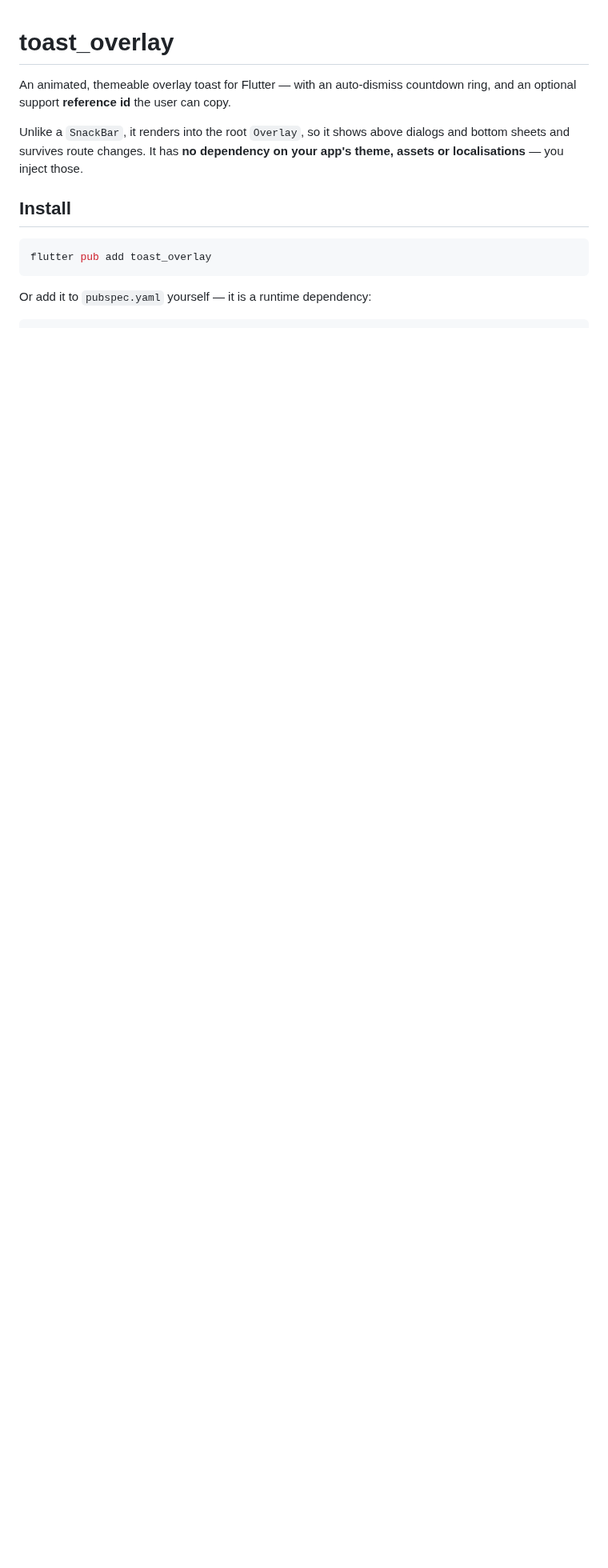
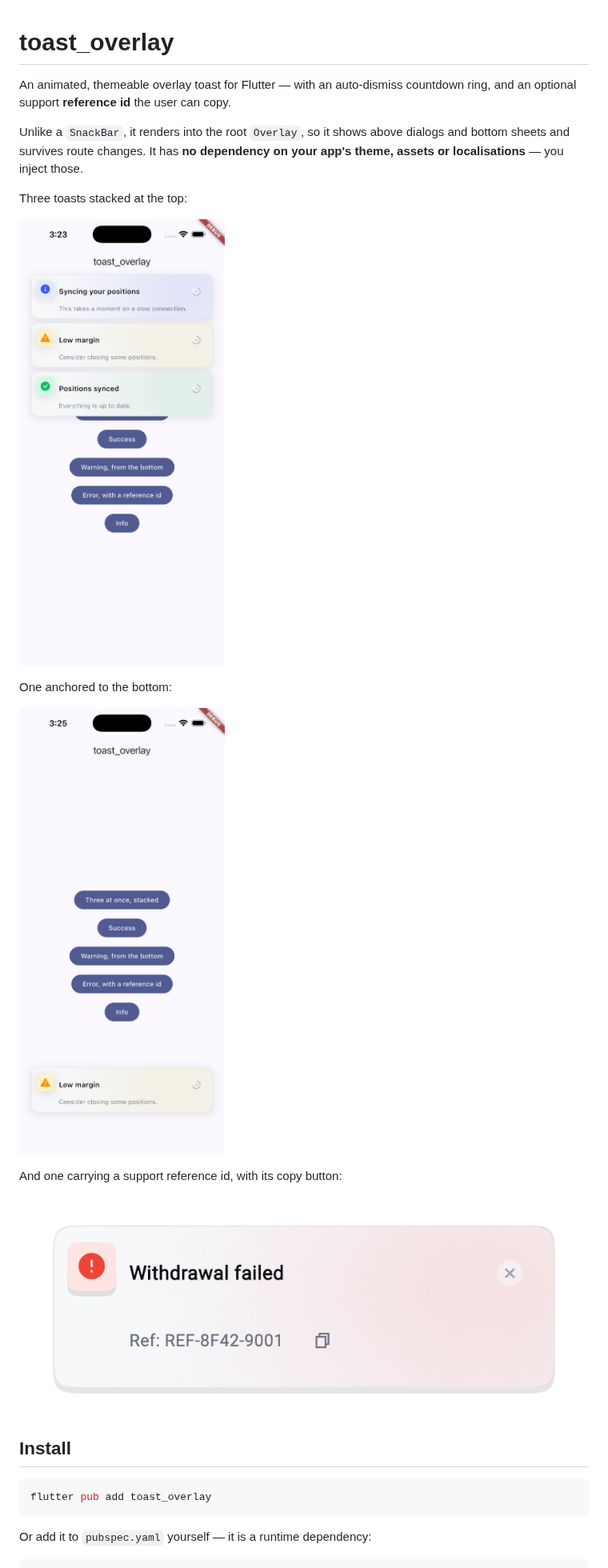
Before and after one commit to CtrlAltDevelop/toast_overlay, a Markdown page: README.md, the part around one of its changes. Shown at 80% size. GitHub-like rendering; pictures changed too: screenshots/bottom.png (added), screenshots/reference_id.png (added), screenshots/stacked.png (added); blank space fills up the shorter version.

```diff
--- a/README.md
+++ b/README.md
@@ -6,6 +6,18 @@ countdown ring, and an optional support **reference id** the user can copy.
 Unlike a `SnackBar`, it renders into the root `Overlay`, so it shows above
 dialogs and bottom sheets and survives route changes. It has **no dependency on
 your app's theme, assets or localisations** — you inject those.
+
+Three toasts stacked at the top:
+
+![Three stacked toasts](screenshots/stacked.png)
+
+One anchored to the bottom:
+
+![A toast anchored to the bottom](screenshots/bottom.png)
+
+And one carrying a support reference id, with its copy button:
+
+![An error toast with a reference id](screenshots/reference_id.png)
 
 ## Install
 
```
Also changed, not shown: other parts of README.md (+63 -6 lines), CHANGELOG.md (+17 -0 lines), screenshots/alert.png (added), 1 other file.
